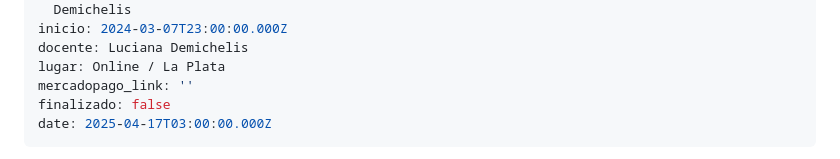
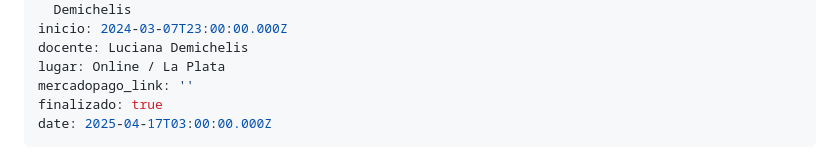
Before and after one commit to redraw/freezer, a Markdown page: content/cursos/Ficcin-y-simulacro--proyectos-fotogrficos-imaginarios-con-Luciana-Demichelis.md, the part around one of its changes. Rendered like a GitHub page.

Commit message:
TinaCMS content update

```diff
--- a/content/cursos/Ficcin-y-simulacro--proyectos-fotogrficos-imaginarios-con-Luciana-Demichelis.md
+++ b/content/cursos/Ficcin-y-simulacro--proyectos-fotogrficos-imaginarios-con-Luciana-Demichelis.md
@@ -8,7 +8,7 @@ inicio: 2024-03-07T23:00:00.000Z
 docente: Luciana Demichelis
 lugar: Online / La Plata
 mercadopago_link: ''
-finalizado: false
+finalizado: true
 date: 2025-04-17T03:00:00.000Z
 ---
 
```
Also changed, not shown: other parts of content/cursos/Ficcin-y-simulacro--proyectos-fotogrficos-imaginarios-con-Luciana-Demichelis.md (+0 -1 lines).
